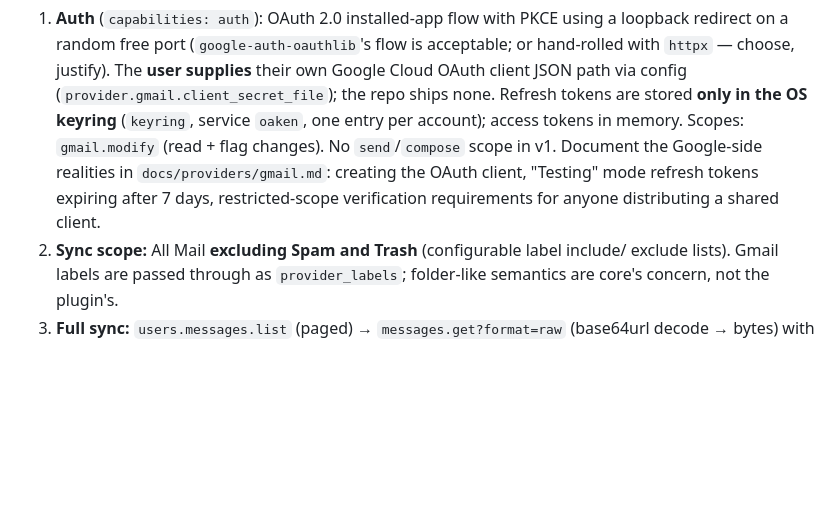
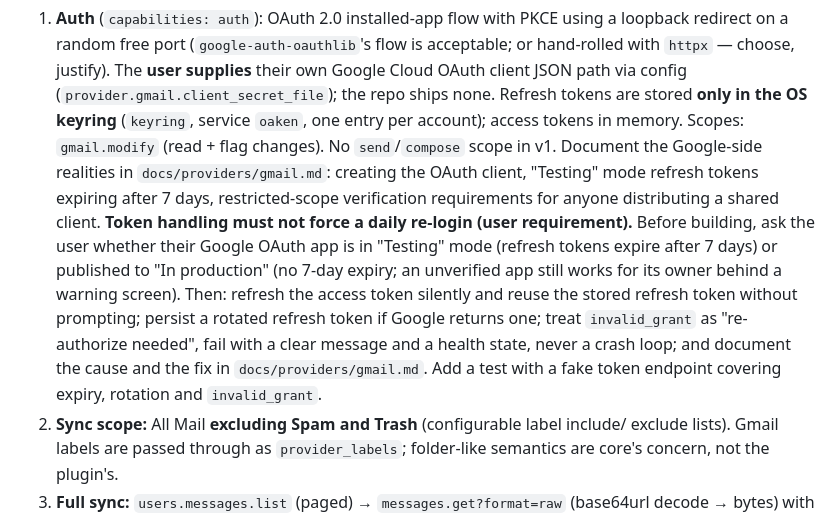
Before and after one commit to dfoulks1/oaken-mail, a Markdown page: docs/prompts/11-gmail-plugin.md, the part around the change. GitHub-like rendering; blank space fills up the shorter version.

Commit message:
docs(prompts): require durable Gmail token handling in prompt 11
Co-Authored-By: Claude Sonnet 5.5 <noreply@anthropic.com>

```diff
--- a/docs/prompts/11-gmail-plugin.md
+++ b/docs/prompts/11-gmail-plugin.md
@@ -20,6 +20,15 @@ never touches the databases.
    Document the Google-side realities in `docs/providers/gmail.md`: creating the OAuth
    client, "Testing" mode refresh tokens expiring after 7 days, restricted-scope
    verification requirements for anyone distributing a shared client.
+   **Token handling must not force a daily re-login (user requirement).** Before
+   building, ask the user whether their Google OAuth app is in "Testing" mode (refresh
+   tokens expire after 7 days) or published to "In production" (no 7-day expiry; an
+   unverified app still works for its owner behind a warning screen). Then: refresh the
+   access token silently and reuse the stored refresh token without prompting; persist a
+   rotated refresh token if Google returns one; treat `invalid_grant` as "re-authorize
+   needed", fail with a clear message and a health state, never a crash loop; and document
+   the cause and the fix in `docs/providers/gmail.md`. Add a test with a fake token
+   endpoint covering expiry, rotation and `invalid_grant`.
 2. **Sync scope:** All Mail **excluding Spam and Trash** (configurable label include/
    exclude lists). Gmail labels are passed through as `provider_labels`; folder-like
    semantics are core's concern, not the plugin's.
```
